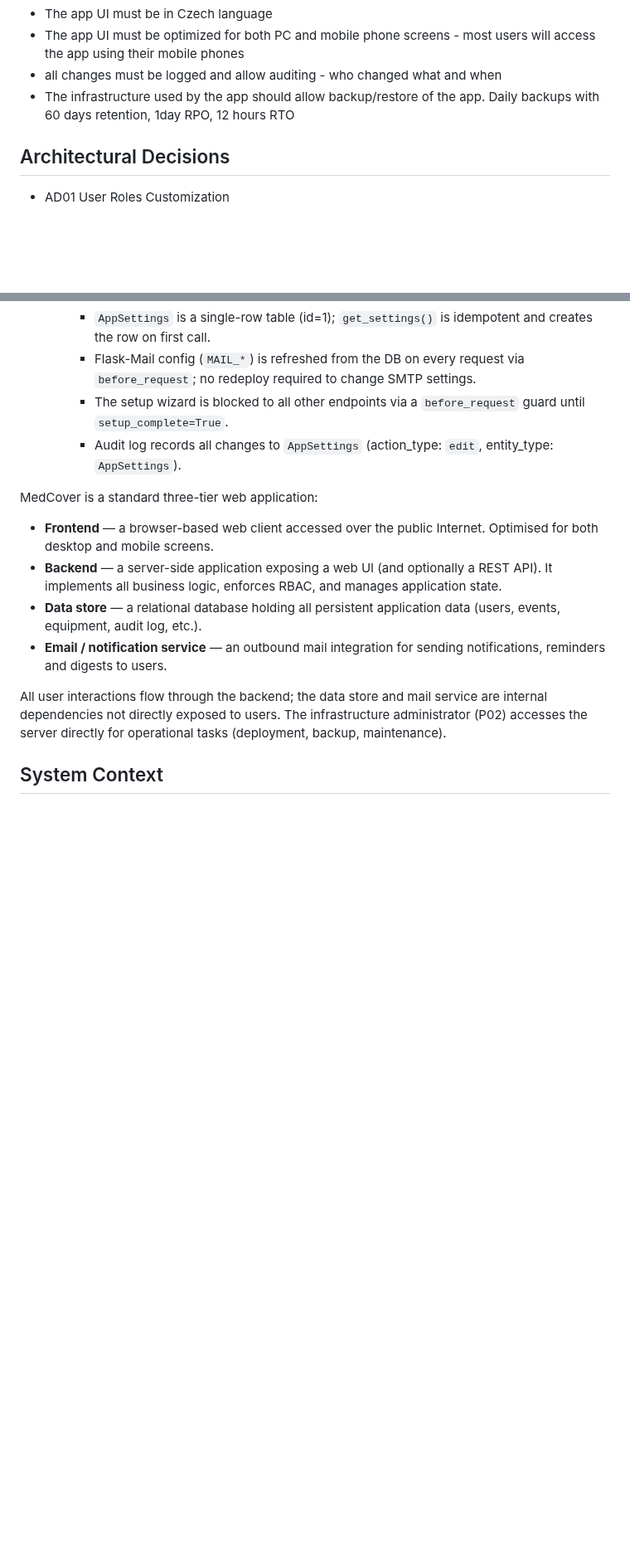
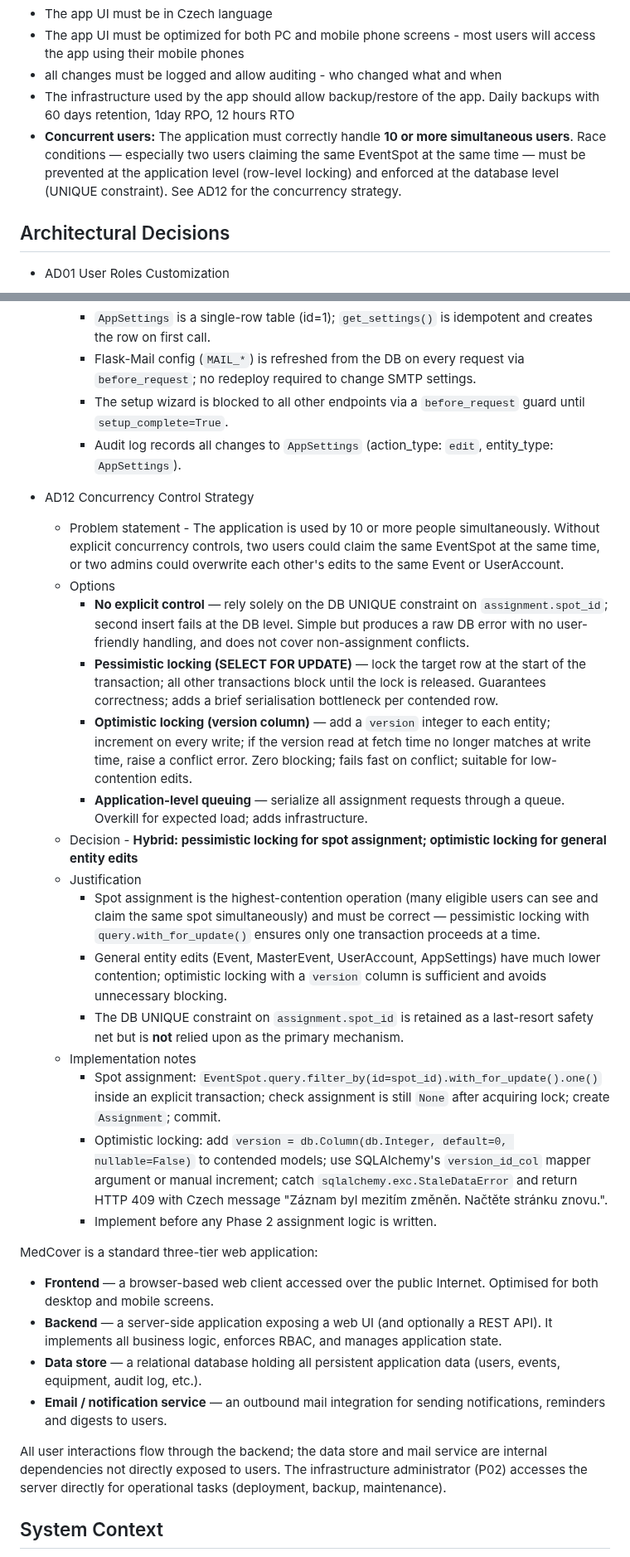
Before and after one commit to mtjchm/MedCover, a Markdown page: architecture.md, 2 parts joined by grey strips. Shown at 83% size. GitHub-like rendering; blank space fills up the shorter version.

```diff
--- a/architecture.md
+++ b/architecture.md
@@ -163,6 +163,7 @@
 - The app UI must be optimized for both PC and mobile phone screens - most users will access the app using their mobile phones
 - all changes must be logged and allow auditing - who changed what and when
 - The infrastructure used by the app should allow backup/restore of the app. Daily backups with 60 days retention, 1day RPO, 12 hours RTO
+- **Concurrent users:** The application must correctly handle **10 or more simultaneous users**. Race conditions — especially two users claiming the same EventSpot at the same time — must be prevented at the application level (row-level locking) and enforced at the database level (UNIQUE constraint). See AD12 for the concurrency strategy.
 
 
 ## Architectural Decisions
@@ -336,6 +337,23 @@
         - Flask-Mail config (`MAIL_*`) is refreshed from the DB on every request via `before_request`; no redeploy required to change SMTP settings.
         - The setup wizard is blocked to all other endpoints via a `before_request` guard until `setup_complete=True`.
         - Audit log records all changes to `AppSettings` (action_type: `edit`, entity_type: `AppSettings`).
+
+- AD12 Concurrency Control Strategy
+    - Problem statement - The application is used by 10 or more people simultaneously. Without explicit concurrency controls, two users could claim the same EventSpot at the same time, or two admins could overwrite each other's edits to the same Event or UserAccount.
+    - Options
+        - **No explicit control** — rely solely on the DB UNIQUE constraint on `assignment.spot_id`; second insert fails at the DB level. Simple but produces a raw DB error with no user-friendly handling, and does not cover non-assignment conflicts.
+        - **Pessimistic locking (SELECT FOR UPDATE)** — lock the target row at the start of the transaction; all other transactions block until the lock is released. Guarantees correctness; adds a brief serialisation bottleneck per contended row.
+        - **Optimistic locking (version column)** — add a `version` integer to each entity; increment on every write; if the version read at fetch time no longer matches at write time, raise a conflict error. Zero blocking; fails fast on conflict; suitable for low-contention edits.
+        - **Application-level queuing** — serialize all assignment requests through a queue. Overkill for expected load; adds infrastructure.
+    - Decision - **Hybrid: pessimistic locking for spot assignment; optimistic locking for general entity edits**
+    - Justification
+        - Spot assignment is the highest-contention operation (many eligible users can see and claim the same spot simultaneously) and must be correct — pessimistic locking with `query.with_for_update()` ensures only one transaction proceeds at a time.
+        - General entity edits (Event, MasterEvent, UserAccount, AppSettings) have much lower contention; optimistic locking with a `version` column is sufficient and avoids unnecessary blocking.
+        - The DB UNIQUE constraint on `assignment.spot_id` is retained as a last-resort safety net but is **not** relied upon as the primary mechanism.
+    - Implementation notes
+        - Spot assignment: `EventSpot.query.filter_by(id=spot_id).with_for_update().one()` inside an explicit transaction; check assignment is still `None` after acquiring lock; create `Assignment`; commit.
+        - Optimistic locking: add `version = db.Column(db.Integer, default=0, nullable=False)` to contended models; use SQLAlchemy's `version_id_col` mapper argument or manual increment; catch `sqlalchemy.exc.StaleDataError` and return HTTP 409 with Czech message "Záznam byl mezitím změněn. Načtěte stránku znovu.".
+        - Implement before any Phase 2 assignment logic is written.
 
 
 MedCover is a standard three-tier web application:
```
Also changed, not shown: .github/copilot-instructions.md (added, +104 -0 lines).
